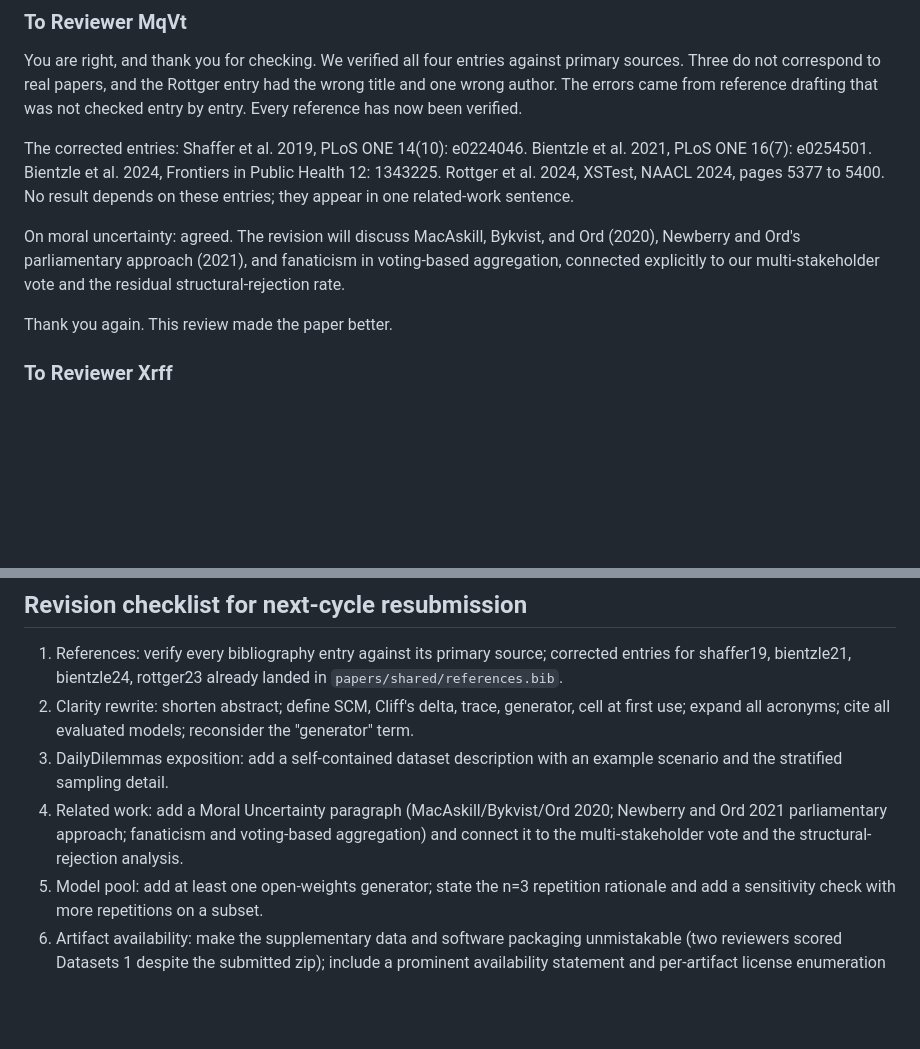
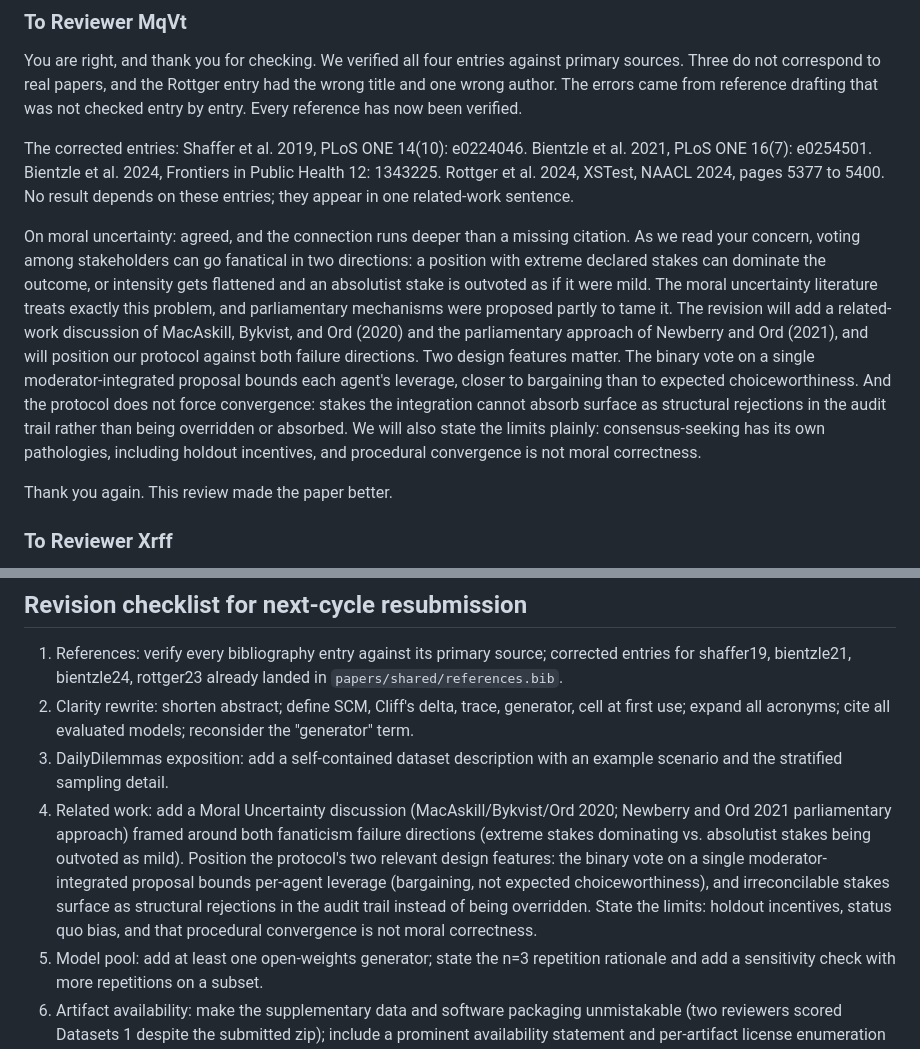
Before and after one commit to PatrickAllenCooper/ANI_Computational_Narratology, a Markdown page: Guidance_Documents/arr_may2026_reviewer_feedback.md, 2 parts joined by grey strips. Rendered like a GitHub page; blank space fills up the shorter version.

Commit message:
Expand moral uncertainty treatment in MqVt response and revision checklist
Co-authored-by: Cursor <cursoragent@cursor.com>

```diff
--- a/Guidance_Documents/arr_may2026_reviewer_feedback.md
+++ b/Guidance_Documents/arr_may2026_reviewer_feedback.md
@@ -153,10 +153,20 @@ The corrected entries: Shaffer et al. 2019, PLoS ONE 14(10): e0224046. Bientzle
 1343225. Rottger et al. 2024, XSTest, NAACL 2024, pages 5377 to 5400. No result depends
 on these entries; they appear in one related-work sentence.
 
-On moral uncertainty: agreed. The revision will discuss MacAskill, Bykvist, and Ord
-(2020), Newberry and Ord's parliamentary approach (2021), and fanaticism in
-voting-based aggregation, connected explicitly to our multi-stakeholder vote and the
-residual structural-rejection rate.
+On moral uncertainty: agreed, and the connection runs deeper than a missing citation.
+As we read your concern, voting among stakeholders can go fanatical in two directions:
+a position with extreme declared stakes can dominate the outcome, or intensity gets
+flattened and an absolutist stake is outvoted as if it were mild. The moral uncertainty
+literature treats exactly this problem, and parliamentary mechanisms were proposed
+partly to tame it. The revision will add a related-work discussion of MacAskill,
+Bykvist, and Ord (2020) and the parliamentary approach of Newberry and Ord (2021), and
+will position our protocol against both failure directions. Two design features matter.
+The binary vote on a single moderator-integrated proposal bounds each agent's leverage,
+closer to bargaining than to expected choiceworthiness. And the protocol does not force
+convergence: stakes the integration cannot absorb surface as structural rejections in
+the audit trail rather than being overridden or absorbed. We will also state the limits
+plainly: consensus-seeking has its own pathologies, including holdout incentives, and
+procedural convergence is not moral correctness.
 
 Thank you again. This review made the paper better.
 
@@ -205,9 +215,14 @@ The revision states that scope limit explicitly. Your comment sharpened this for
    "generator" term.
 3. DailyDilemmas exposition: add a self-contained dataset description with an example
    scenario and the stratified sampling detail.
-4. Related work: add a Moral Uncertainty paragraph (MacAskill/Bykvist/Ord 2020; Newberry
-   and Ord 2021 parliamentary approach; fanaticism and voting-based aggregation) and
-   connect it to the multi-stakeholder vote and the structural-rejection analysis.
+4. Related work: add a Moral Uncertainty discussion (MacAskill/Bykvist/Ord 2020;
+   Newberry and Ord 2021 parliamentary approach) framed around both fanaticism failure
+   directions (extreme stakes dominating vs. absolutist stakes being outvoted as mild).
+   Position the protocol's two relevant design features: the binary vote on a single
+   moderator-integrated proposal bounds per-agent leverage (bargaining, not expected
+   choiceworthiness), and irreconcilable stakes surface as structural rejections in the
+   audit trail instead of being overridden. State the limits: holdout incentives,
+   status quo bias, and that procedural convergence is not moral correctness.
 5. Model pool: add at least one open-weights generator; state the n=3 repetition
    rationale and add a sensitivity check with more repetitions on a subset.
 6. Artifact availability: make the supplementary data and software packaging
```
